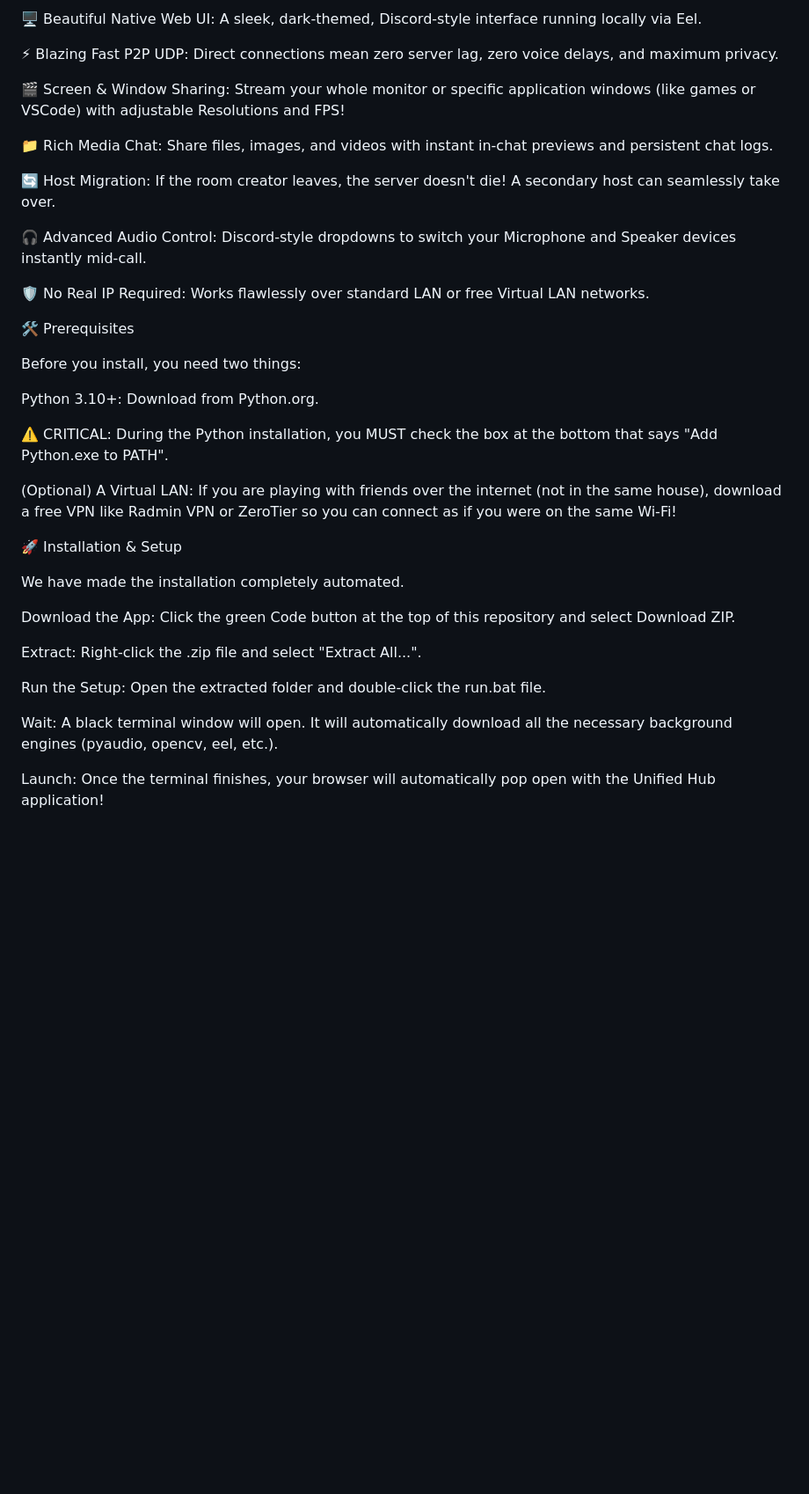
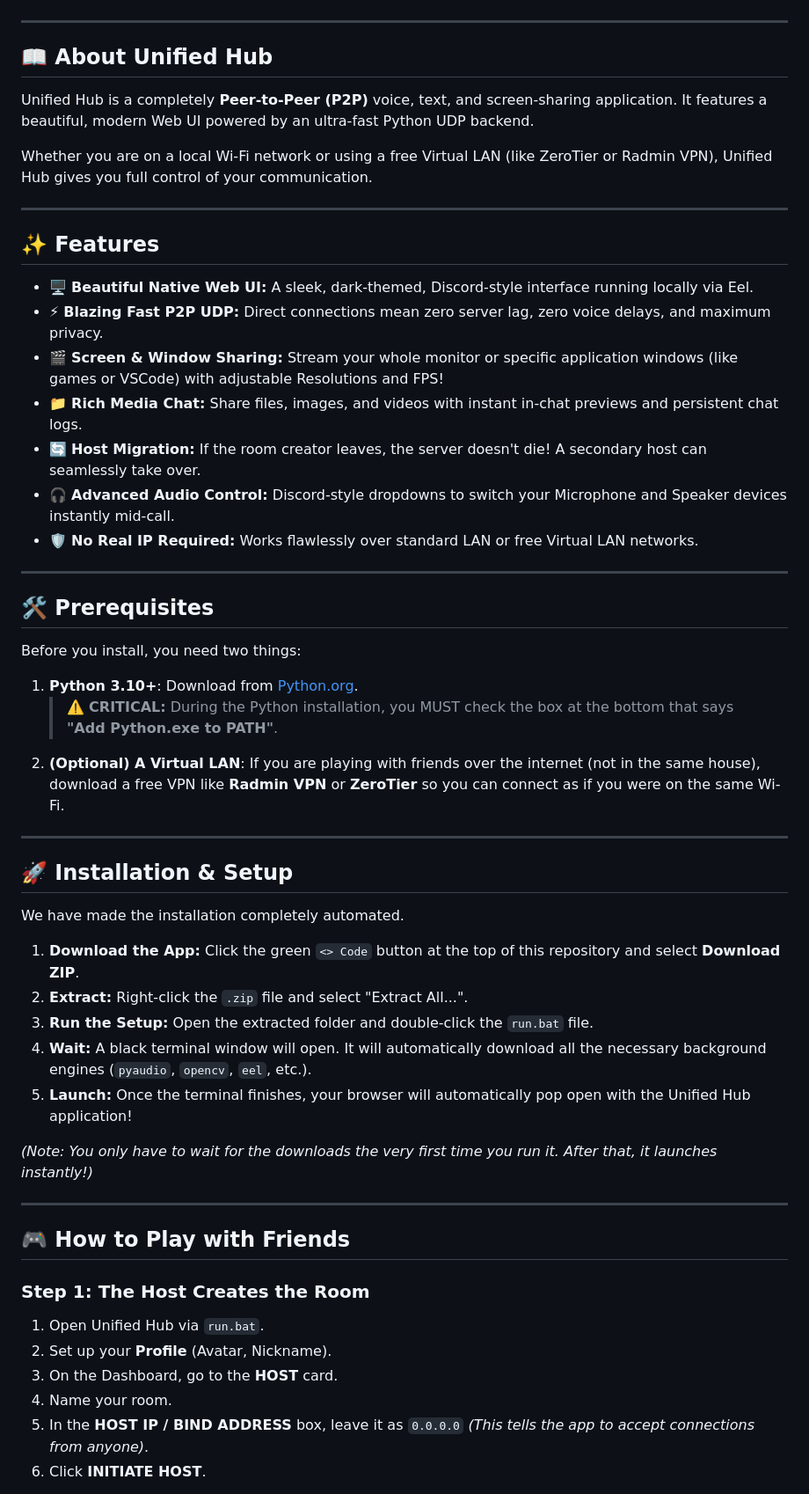
Before and after one commit to MEmio3/Discord-Alternative-NoRealIp, a Markdown page: README.md, the part around one of its changes. Shown at 88% size. Rendered like a GitHub page; blank space fills up the shorter version.

```diff
--- a/README.md
+++ b/README.md
@@ -10,39 +15,59 @@ Whether you are on a local Wi-Fi network, or using a free Virtual LAN (like Zero
 
-🖥️ Beautiful Native Web UI: A sleek, dark-themed, Discord-style interface running locally via Eel.
+</div>
 
-⚡ Blazing Fast P2P UDP: Direct connections mean zero server lag, zero voice delays, and maximum privacy.
+---
 
-🎬 Screen & Window Sharing: Stream your whole monitor or specific application windows (like games or VSCode) with adjustable Resolutions and FPS!
+## 📖 About Unified Hub
 
-📁 Rich Media Chat: Share files, images, and videos with instant in-chat previews and persistent chat logs.
+Unified Hub is a completely **Peer-to-Peer (P2P)** voice, text, and screen-sharing application. It features a beautiful, modern Web UI powered by an ultra-fast Python UDP backend.
 
-🔄 Host Migration: If the room creator leaves, the server doesn't die! A secondary host can seamlessly take over.
+Whether you are on a local Wi-Fi network or using a free Virtual LAN (like ZeroTier or Radmin VPN), Unified Hub gives you full control of your communication.
 
-🎧 Advanced Audio Control: Discord-style dropdowns to switch your Microphone and Speaker devices instantly mid-call.
+---
 
-🛡️ No Real IP Required: Works flawlessly over standard LAN or free Virtual LAN networks.
+## ✨ Features
 
-🛠️ Prerequisites
+* 🖥️ **Beautiful Native Web UI:** A sleek, dark-themed, Discord-style interface running locally via Eel.
+* ⚡ **Blazing Fast P2P UDP:** Direct connections mean zero server lag, zero voice delays, and maximum privacy.
+* 🎬 **Screen & Window Sharing:** Stream your whole monitor or specific application windows (like games or VSCode) with adjustable Resolutions and FPS!
+* 📁 **Rich Media Chat:** Share files, images, and videos with instant in-chat previews and persistent chat logs.
+* 🔄 **Host Migration:** If the room creator leaves, the server doesn't die! A secondary host can seamlessly take over.
+* 🎧 **Advanced Audio Control:** Discord-style dropdowns to switch your Microphone and Speaker devices instantly mid-call.
+* 🛡️ **No Real IP Required:** Works flawlessly over standard LAN or free Virtual LAN networks.
+
+---
+
+## 🛠️ Prerequisites
 
 Before you install, you need two things:
 
-Python 3.10+: Download from Python.org.
+1.  **Python 3.10+**: Download from [Python.org](https://www.python.org/downloads/).
+    > ⚠️ **CRITICAL:** During the Python installation, you MUST check the box at the bottom that says **"Add Python.exe to PATH"**.
+2.  **(Optional) A Virtual LAN**: If you are playing with friends over the internet (not in the same house), download a free VPN like **Radmin VPN** or **ZeroTier** so you can connect as if you were on the same Wi-Fi.
 
-⚠️ CRITICAL: During the Python installation, you MUST check the box at the bottom that says "Add Python.exe to PATH".
+---
 
-(Optional) A Virtual LAN: If you are playing with friends over the internet (not in the same house), download a free VPN like Radmin VPN or ZeroTier so you can connect as if you were on the same Wi-Fi!
-
-🚀 Installation & Setup
+## 🚀 Installation & Setup
 
 We have made the installation completely automated.
 
-Download the App: Click the green Code button at the top of this repository and select Download ZIP.
+1.  **Download the App:** Click the green `<> Code` button at the top of this repository and select **Download ZIP**.
+2.  **Extract:** Right-click the `.zip` file and select "Extract All...".
+3.  **Run the Setup:** Open the extracted folder and double-click the `run.bat` file.
+4.  **Wait:** A black terminal window will open. It will automatically download all the necessary background engines (`pyaudio`, `opencv`, `eel`, etc.).
+5.  **Launch:** Once the terminal finishes, your browser will automatically pop open with the Unified Hub application!
 
-Extract: Right-click the .zip file and select "Extract All...".
+*(Note: You only have to wait for the downloads the very first time you run it. After that, it launches instantly!)*
 
-Run the Setup: Open the extracted folder and double-click the run.bat file.
+---
 
-Wait: A black terminal window will open. It will automatically download all the necessary background engines (pyaudio, opencv, eel, etc.).
+## 🎮 How to Play with Friends
 
-Launch: Once the terminal finishes, your browser will automatically pop open with the Unified Hub application!
+### Step 1: The Host Creates the Room
+1. Open Unified Hub via `run.bat`.
+2. Set up your **Profile** (Avatar, Nickname).
+3. On the Dashboard, go to the **HOST** card.
+4. Name your room.
+5. In the **HOST IP / BIND ADDRESS** box, leave it as `0.0.0.0` *(This tells the app to accept connections from anyone)*.
+6. Click **INITIATE HOST**.
 
```
Also changed, not shown: other parts of README.md (+31 -68 lines).
